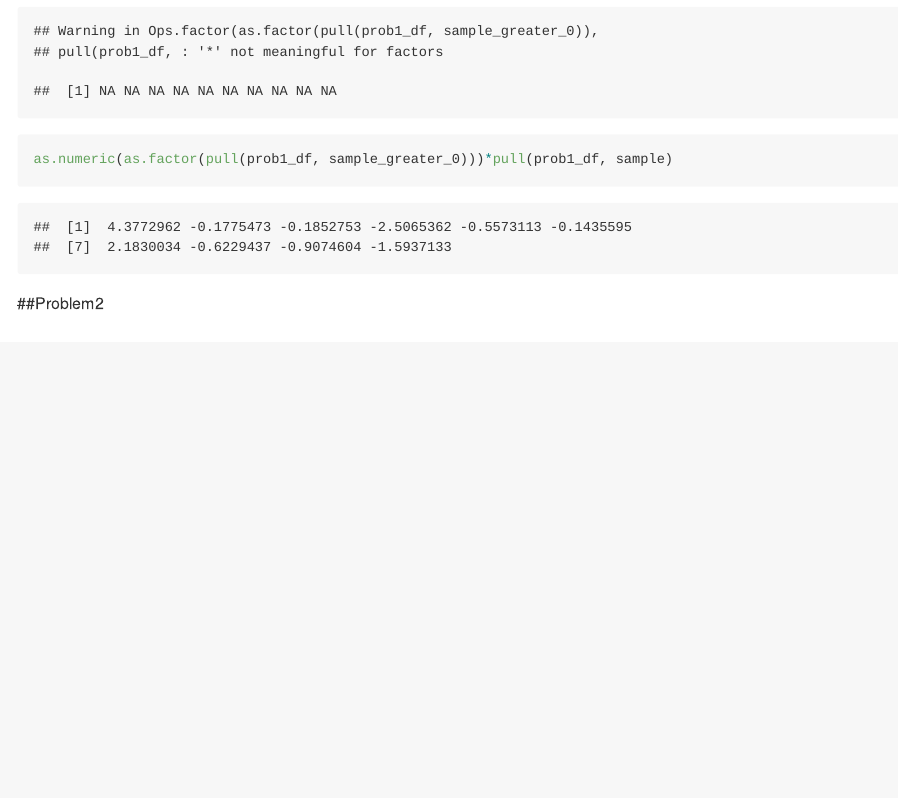
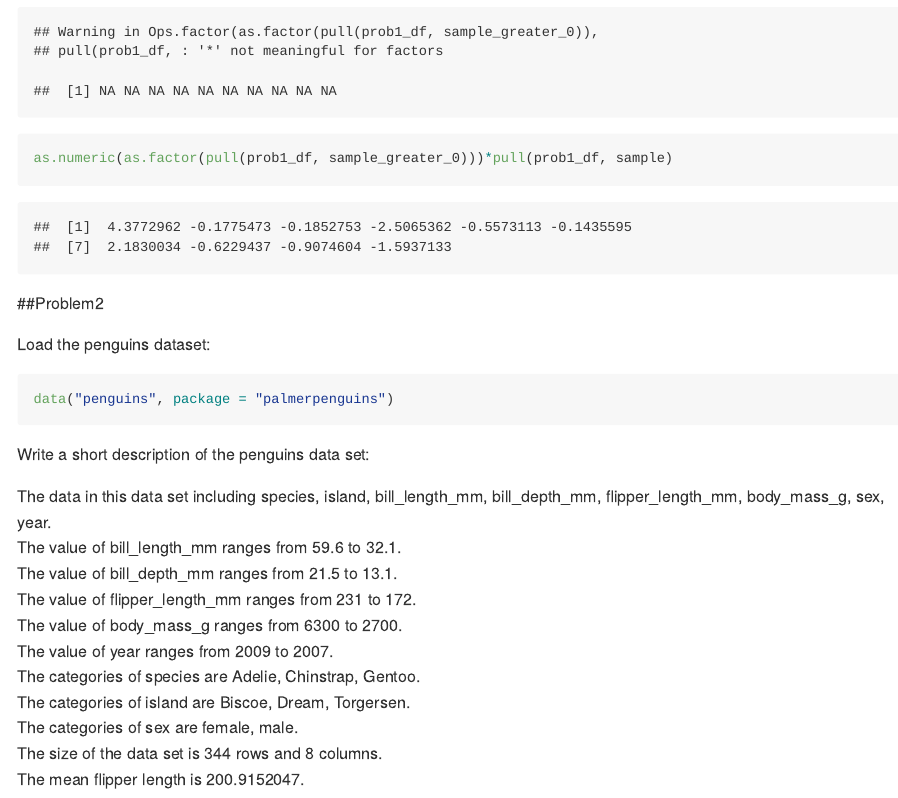
Before and after one commit to cm4047/p8105_hw1_cm4047, an R Markdown document (p8105_hw1_cm4047.Rmd): the page in a window 1100 px wide, from 2360 px down before the commit and from 2400 px down after it, so that both start at the same text. Rendered offline with R 4.5, knitr and Pandoc, with nearby package versions; code that draws random numbers runs with fixed seeds of ours; long lines of code are wrapped.

Commit message:
HW1_Problem2: short description of penguins

````diff
--- a/p8105_hw1_cm4047.Rmd
+++ b/p8105_hw1_cm4047.Rmd
@@ -48,3 +55,22 @@ as.numeric(as.factor(pull(prob1_df, sample_greater_0)))*pull(prob1_df, sample)
 ```
 
 ##Problem2
+
+Load the penguins dataset:
+```{r}
+data("penguins", package = "palmerpenguins")
+```
+
+Write a short description of the penguins data set:
+
+The data in this data set including `r names(penguins)`.
+The value of bill_length_mm ranges from `r max(pull(penguins, bill_length_mm), na.rm = TRUE)` to `r min(pull(penguins, bill_length_mm), na.rm = TRUE)`.
+The value of bill_depth_mm ranges from `r max(pull(penguins, bill_depth_mm), na.rm = TRUE)` to `r min(pull(penguins, bill_depth_mm), na.rm = TRUE)`.
+The value of flipper_length_mm ranges from `r max(pull(penguins, flipper_length_mm), na.rm = TRUE)` to `r min(pull(penguins, flipper_length_mm), na.rm = TRUE)`.
+The value of body_mass_g ranges from `r max(pull(penguins, body_mass_g), na.rm = TRUE)` to `r min(pull(penguins, body_mass_g), na.rm = TRUE)`.
+The value of year ranges from `r max(pull(penguins, year), na.rm = TRUE)` to `r min(pull(penguins, year), na.rm = TRUE)`.
+The categories of species are `r levels(pull(penguins, species))`.
+The categories of island are `r levels(pull(penguins, island))`.
+The categories of sex are `r levels(pull(penguins, sex))`.
+The size of the data set is `r nrow(penguins)` rows and `r ncol(penguins)` columns.
+The mean flipper length is `r mean(pull(penguins, flipper_length_mm), na.rm = TRUE)`.
````
Also changed, not shown: p8105_hw1_cm4047.md, p8105_hw1_cm4047.Rmd (7 more changed lines).
